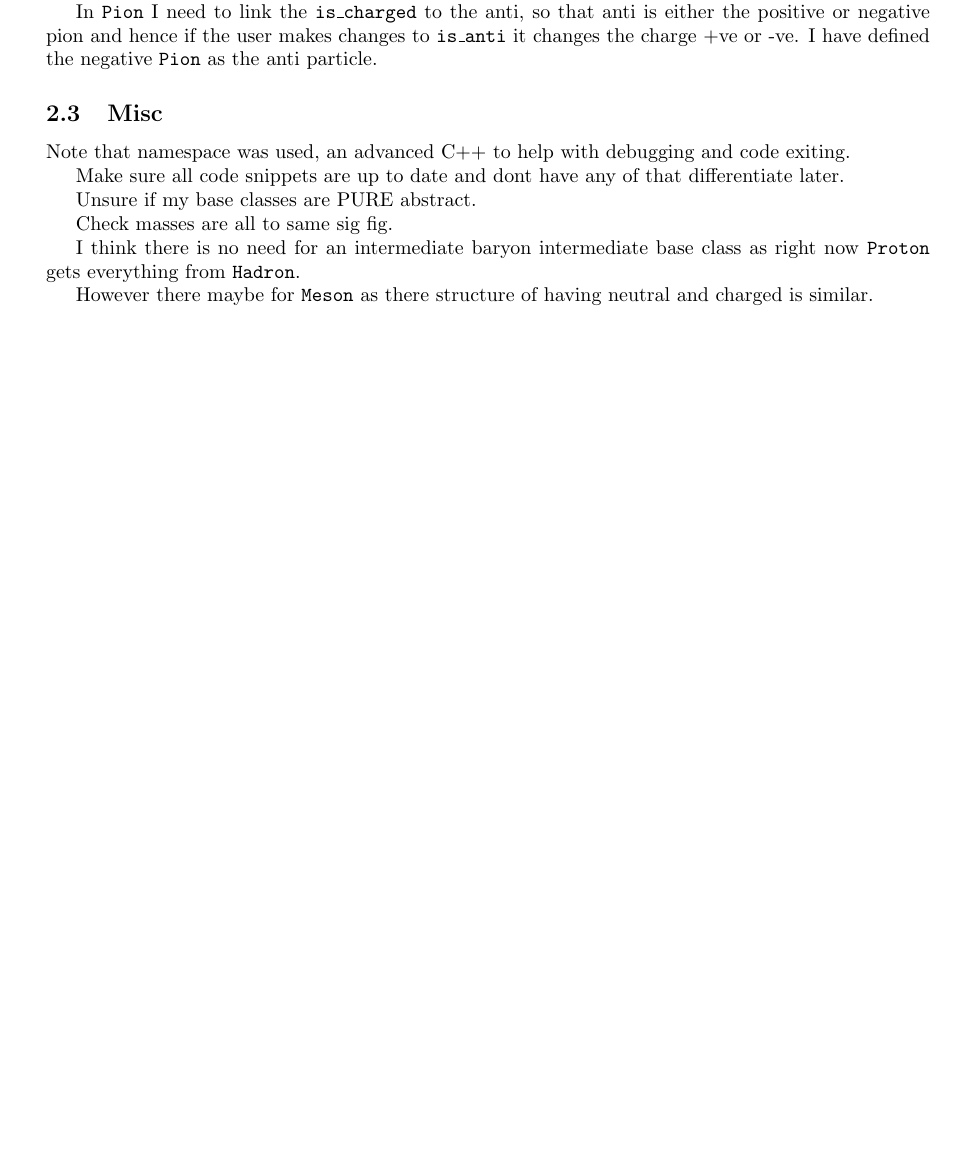
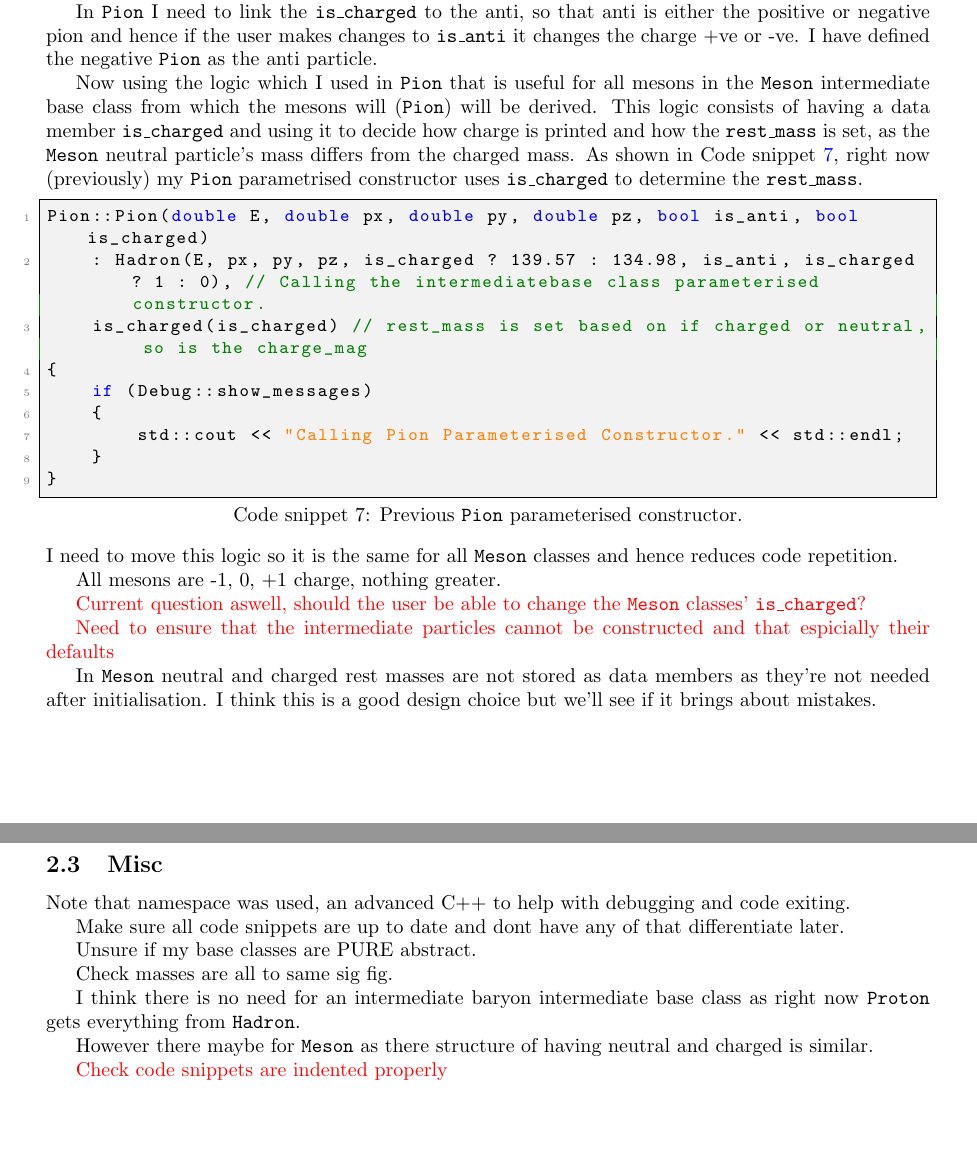
Before and after one commit to UofM-PHYS30762/project-3-a-particle-detector-JungleMan796, a LaTeX document (project_particle_detector.tex): part of page 5 of 5 before the commit and two parts of pages 5 and 6 of 6 after it, the two joined at a grey line, cut so that both start at the same text, the shorter picture padded with empty space. Compiled offline with pdfLaTeX.

Commit message:
Discussion on how to move Pion logic into the overarching Meson, to reduce code repetition for the other mesons.

```diff
--- a/project_particle_detector.tex
+++ b/project_particle_detector.tex
@@ -281,6 +281,35 @@ If using \texttt{charge\_mag} and \texttt{is\_anti} to print the charge, this wi
 
 In \texttt{Pion} I need to link the \texttt{is\_charged} to the anti, so that anti is either the positive or negative pion and hence if the user makes changes to \texttt{is\_anti} it changes the charge +ve or -ve. I have defined the negative \texttt{Pion} as the anti particle.
 
+Now using the logic which I used in \texttt{Pion} that is useful for all mesons in the \texttt{Meson} intermediate base class from which the mesons will (\texttt{Pion}) will be derived. This logic consists of having a data member \texttt{is\_charged} and using it to decide how charge is printed and how the \texttt{rest\_mass} is set, as the \texttt{Meson} neutral particle's mass differs from the charged mass.
+As shown in Code snippet \ref{lst:prev_pion_constructor}, right now (previously)  my \texttt{Pion} parametrised constructor uses \texttt{is\_charged} to determine the \texttt{rest\_mass}.
+\begin{lstlisting}[
+    style=vscode,
+    caption={Previous \texttt{Pion} parameterised constructor.},
+    label={lst:prev_pion_constructor}
+    ]
+Pion::Pion(double E, double px, double py, double pz, bool is_anti, bool is_charged)
+    : Hadron(E, px, py, pz, is_charged ? 139.57 : 134.98, is_anti, is_charged ? 1 : 0), // Calling the intermediatebase class parameterised constructor.
+    is_charged(is_charged) // rest_mass is set based on if charged or neutral, so is the charge_mag
+{
+    if (Debug::show_messages)
+    {
+        std::cout << "Calling Pion Parameterised Constructor." << std::endl;
+    }
+}
+\end{lstlisting}
+I need to move this logic so it is the same for all \texttt{Meson} classes and hence reduces code repetition.
+
+All mesons are -1, 0, +1 charge, nothing greater.
+
+\textcolor{red}{Current question aswell, should the user be able to change the \texttt{Meson} classes' \texttt{is\_charged}?}
+
+\textcolor{red}{Need to ensure that the intermediate particles cannot be constructed and that espicially their defaults}
+
+In \texttt{Meson} neutral and charged rest masses are not stored as data members as they're not needed after initialisation.
+I think this is a good design choice but we'll see if it brings about mistakes.
+
+
 \subsection{Misc}
 
 Note that namespace was used, an advanced C++ to help with debugging and code exiting.
@@ -295,4 +324,6 @@ I think there is no need for an intermediate baryon intermediate base class as r
 
 However there maybe for \texttt{Meson} as there structure of having neutral and charged is similar.
 
+\textcolor{red}{Check code snippets are indented properly}
+
 \end{document}
```
Also changed, not shown: project_particle_detector.tex (2 more changed lines).
